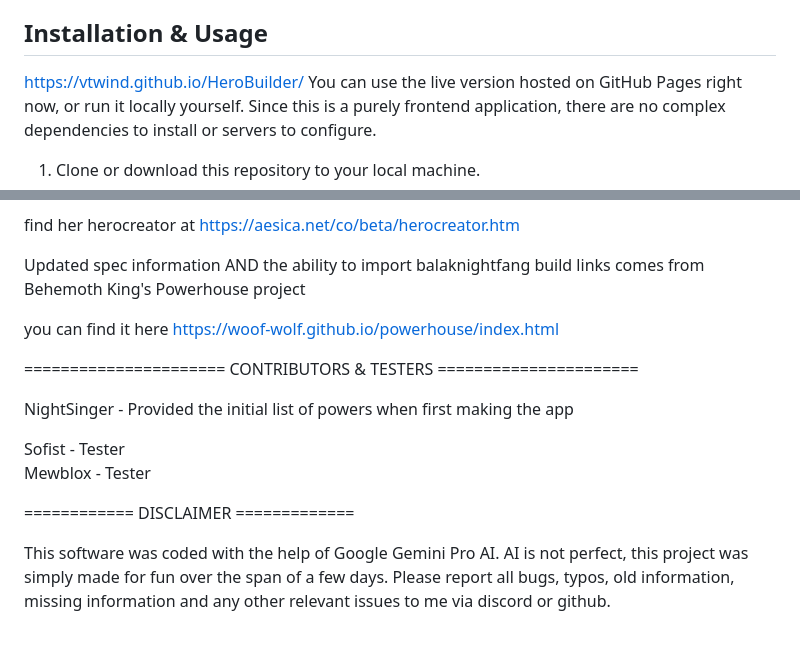
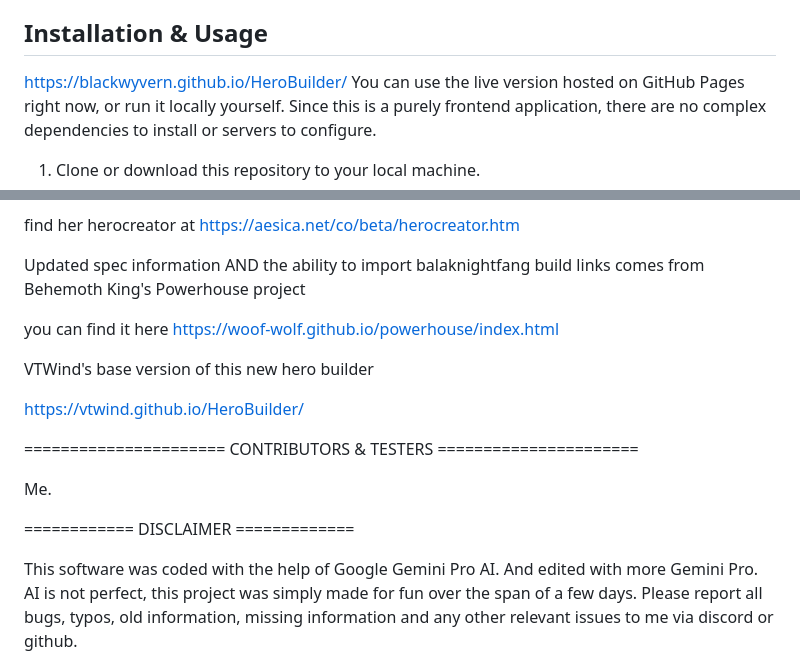
Before and after one commit to BlackWyvern/HeroBuilder, a Markdown page: README.md, 2 parts joined by grey strips. Rendered like a GitHub page.

```diff
--- a/README.md
+++ b/README.md
@@ -14,7 +14,7 @@ This tool allows players to map out powers, advantages, devices, PVD's, speciali
 * **Extensible Architecture:** Built to easily accommodate custom powers, devices, and variants.
 
 ## Installation & Usage
-https://vtwind.github.io/HeroBuilder/
+https://blackwyvern.github.io/HeroBuilder/
 You can use the live version hosted on GitHub Pages right now, or run it locally yourself. Since this is a purely frontend application, there are no complex dependencies to install or servers to configure.
 
 1. Clone or download this repository to your local machine.
@@ -51,16 +51,16 @@ Updated spec information AND the ability to import balaknightfang build links co
 
 you can find it here    https://woof-wolf.github.io/powerhouse/index.html
 
+VTWind's base version of this new hero builder
+
+https://vtwind.github.io/HeroBuilder/
+
 ======================  CONTRIBUTORS & TESTERS ======================
 
-NightSinger - Provided the initial list of powers when first making the app
-
-Sofist  - Tester
-Mewblox - Tester
-
+Me.
 
 ============ DISCLAIMER =============
 
-This software was coded with the help of Google Gemini Pro AI.
+This software was coded with the help of Google Gemini Pro AI. And edited with more Gemini Pro.
 AI is not perfect, this project was simply made for fun over the span of a few days.
 Please report all bugs, typos, old information, missing information and any other relevant issues to me via discord or github.
```
